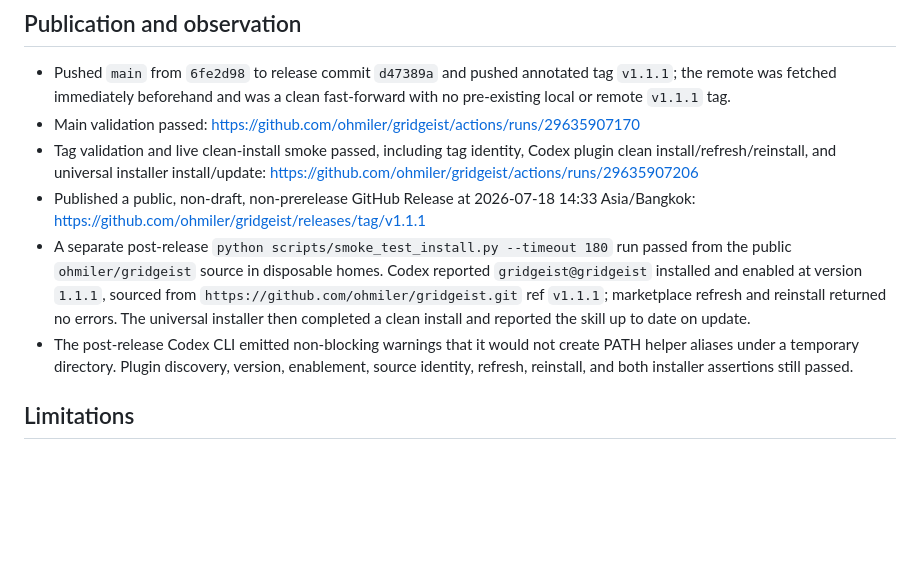
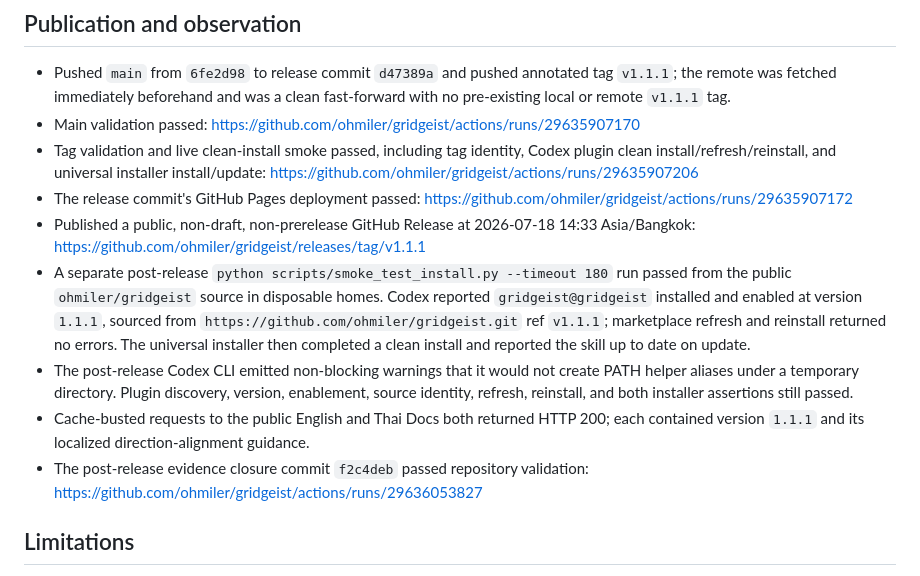
Before and after one commit to ohmiler/gridgeist, a Markdown page: .solodeveling/evidence/EVIDENCE-0011-v1.1.1-release.md, the part around the change. Rendered like a GitHub page; blank space fills up the shorter version.

Commit message:
docs: append v1.1.1 deployment evidence

```diff
--- a/.solodeveling/evidence/EVIDENCE-0011-v1.1.1-release.md
+++ b/.solodeveling/evidence/EVIDENCE-0011-v1.1.1-release.md
@@ -61,6 +61,8 @@ regressions, executable fixture checks, raw outputs, and limitations.
 - Tag validation and live clean-install smoke passed, including tag identity, Codex
   plugin clean install/refresh/reinstall, and universal installer install/update:
   https://github.com/ohmiler/gridgeist/actions/runs/29635907206
+- The release commit's GitHub Pages deployment passed:
+  https://github.com/ohmiler/gridgeist/actions/runs/29635907172
 - Published a public, non-draft, non-prerelease GitHub Release at 2026-07-18
   14:33 Asia/Bangkok:
   https://github.com/ohmiler/gridgeist/releases/tag/v1.1.1
@@ -74,6 +76,10 @@ regressions, executable fixture checks, raw outputs, and limitations.
   PATH helper aliases under a temporary directory. Plugin discovery, version,
   enablement, source identity, refresh, reinstall, and both installer assertions
   still passed.
+- Cache-busted requests to the public English and Thai Docs both returned HTTP 200;
+  each contained version `1.1.1` and its localized direction-alignment guidance.
+- The post-release evidence closure commit `f2c4deb` passed repository validation:
+  https://github.com/ohmiler/gridgeist/actions/runs/29636053827
 
 ## Limitations
 
```
